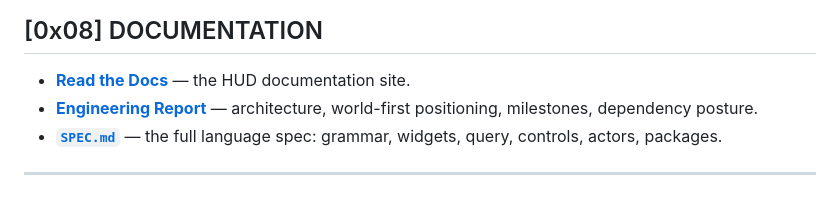
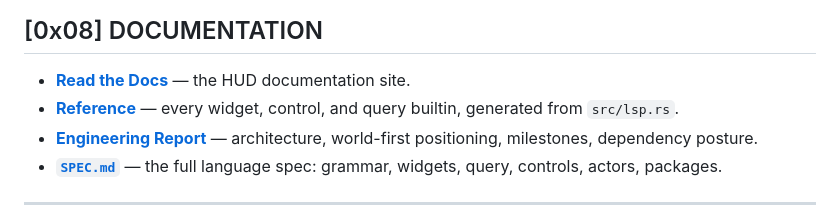
Before and after one commit to MenkeTechnologies/arb, a Markdown page: README.md, the part around one of its changes. Drawn GitHub-style.

Commit message:
docs(readme): add Builtin Reference (reference.html) link

```diff
--- a/README.md
+++ b/README.md
@@ -674,6 +674,8 @@ forward-compatible, and unbuilt features are absent, not stubbed.
 
 - **[Read the Docs](https://menketechnologies.github.io/arb/)** — the HUD
   documentation site.
+- **[Reference](https://menketechnologies.github.io/arb/reference.html)** — every
+  widget, control, and query builtin, generated from `src/lsp.rs`.
 - **[Engineering Report](https://menketechnologies.github.io/arb/report.html)**
   — architecture, world-first positioning, milestones, dependency posture.
 - **[`SPEC.md`](SPEC.md)** — the full language spec: grammar, widgets, query,
```
Also changed, not shown: other parts of README.md (+1 -1 lines).
